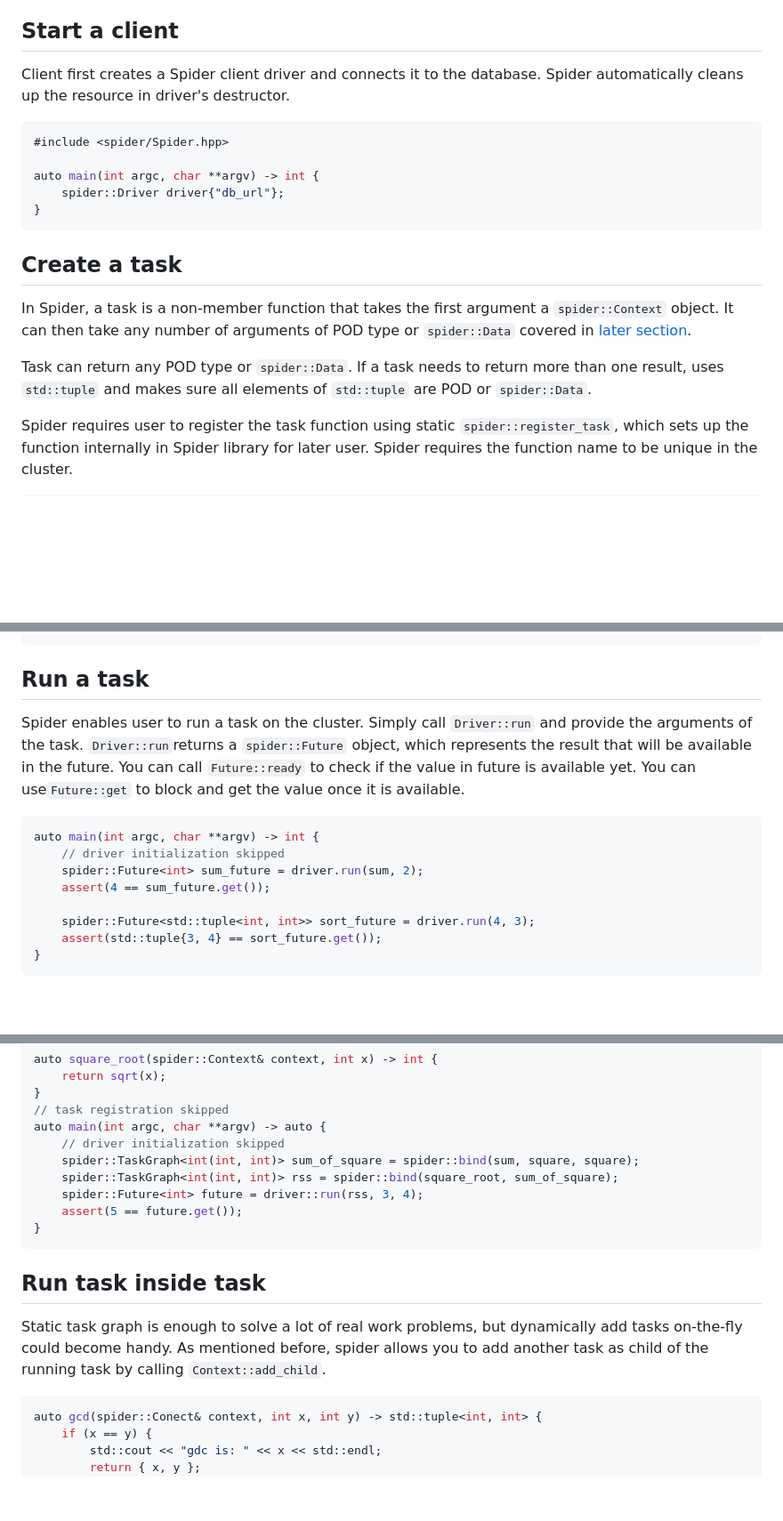
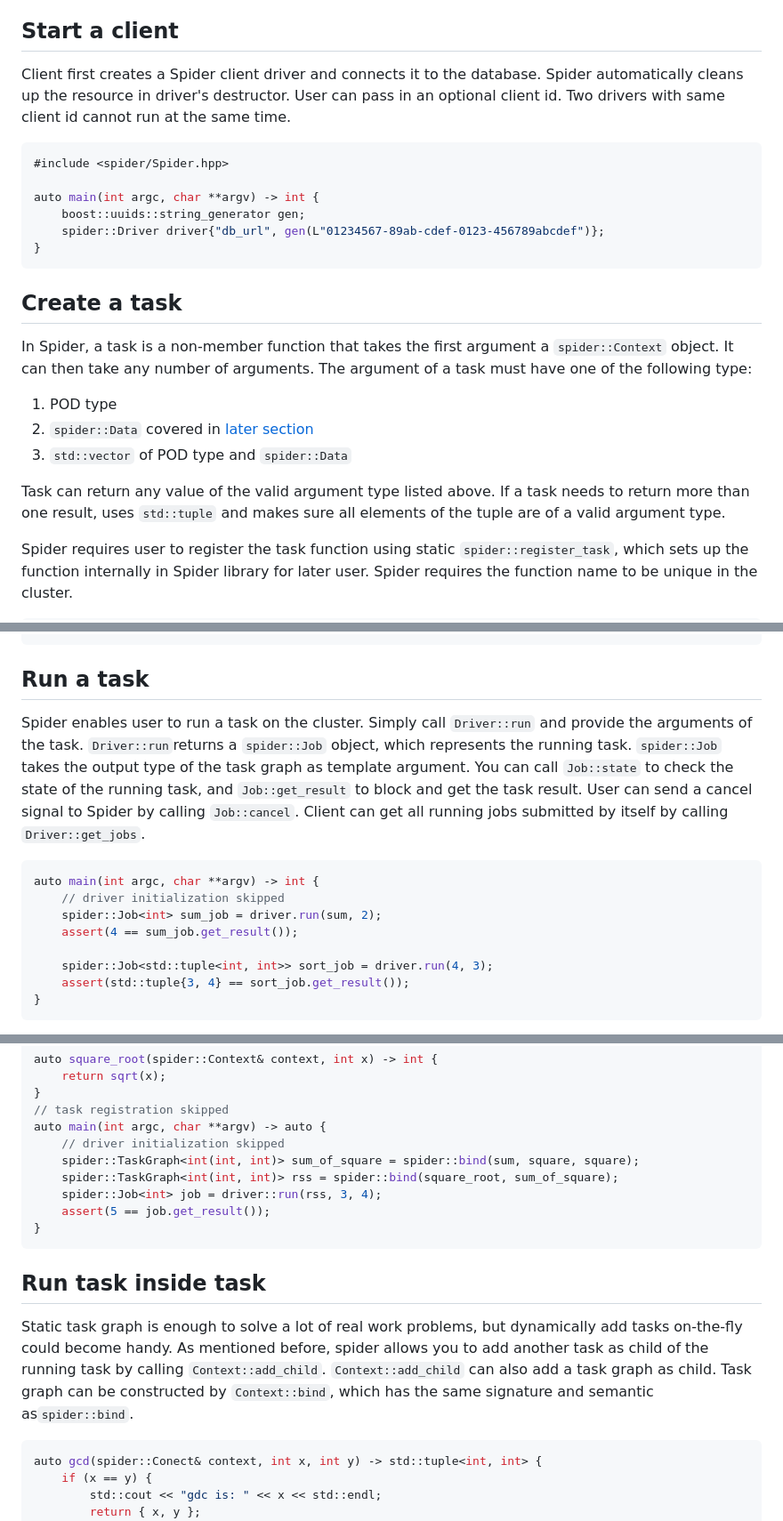
Before and after one commit to y-scope/spider, a Markdown page: docs/quick_start.md, 3 parts joined by grey strips. Shown at 89% size. Rendered like a GitHub page; blank space fills up the shorter version.

Commit message:
docs: Return a Job instead of Future for run and support user to pass in client id
spider::run now returns a Job represents a running task or task graph,
so user can cancel the job.
User can now pass in client id when creating the driver, so the
recovered client can get all jobs by client id.

````diff
--- a/docs/quick_start.md
+++ b/docs/quick_start.md
@@ -27,24 +27,31 @@ To get started,
 ## Start a client
 
 Client first creates a Spider client driver and connects it to the database. Spider automatically
-cleans up the resource in driver's destructor.
+cleans up the resource in driver's destructor. User can pass in an optional client id. Two drivers
+with same client id cannot run at the same time.
 
 ```c++
 #include <spider/Spider.hpp>
 
 auto main(int argc, char **argv) -> int {
-    spider::Driver driver{"db_url"};
+    boost::uuids::string_generator gen;
+    spider::Driver driver{"db_url", gen(L"01234567-89ab-cdef-0123-456789abcdef")};
 }
 ```
 
 ## Create a task
 
 In Spider, a task is a non-member function that takes the first argument a `spider::Context` object.
-It can then take any number of arguments of POD type or `spider::Data` covered
-in [later section](#data-on-external-storage).
+It can then take any number of arguments. The argument of a task must have one of the following
+type:
 
-Task can return any POD type or `spider::Data`. If a task needs to return more than one result, uses
-`std::tuple` and makes sure all elements of `std::tuple` are POD or `spider::Data`.
+1. POD type
+2. `spider::Data` covered in [later section](#data-on-external-storage)
+3. `std::vector` of POD type and `spider::Data`
+
+Task can return any value of the valid argument type listed above. If a task needs to return more
+than one result, uses `std::tuple` and makes sure all elements of the tuple are of a valid argument
+type.
 
 Spider requires user to register the task function using static `spider::register_task`, which
 sets up the function internally in Spider library for later user. Spider requires the function name
@@ -72,18 +79,20 @@ spider::register_task(sort);
 ## Run a task
 
 Spider enables user to run a task on the cluster. Simply call `Driver::run` and provide the
-arguments of the task. `Driver::run`returns a `spider::Future` object, which represents the result
-that will be available in the future. You can call `Future::ready` to check if the value in future
-is available yet. You can use`Future::get` to block and get the value once it is available.
+arguments of the task. `Driver::run`returns a `spider::Job` object, which represents the running
+task. `spider::Job` takes the output type of the task graph as template argument. You can call
+`Job::state` to check the state of the running task, and `Job::get_result` to block and get the task
+result. User can send a cancel signal to Spider by calling `Job::cancel`. Client can get all running
+jobs submitted by itself by calling `Driver::get_jobs`.
 
 ```c++
 auto main(int argc, char **argv) -> int {
     // driver initialization skipped
-    spider::Future<int> sum_future = driver.run(sum, 2);
-    assert(4 == sum_future.get());
+    spider::Job<int> sum_job = driver.run(sum, 2);
+    assert(4 == sum_job.get_result());
 
-    spider::Future<std::tuple<int, int>> sort_future = driver.run(4, 3);
-    assert(std::tuple{3, 4} == sort_future.get());
+    spider::Job<std::tuple<int, int>> sort_job = driver.run(4, 3);
+    assert(std::tuple{3, 4} == sort_job.get_result());
 }
 ```
 
@@ -119,8 +128,8 @@ auto main(int argc, char **argv) -> auto {
     // driver initialization skipped
     spider::TaskGraph<int(int, int)> sum_of_square = spider::bind(sum, square, square);
     spider::TaskGraph<int(int, int)> rss = spider::bind(square_root, sum_of_square);
-    spider::Future<int> future = driver::run(rss, 3, 4);
-    assert(5 == future.get());
+    spider::Job<int> job = driver::run(rss, 3, 4);
+    assert(5 == job.get_result());
 }
 ```
 
@@ -128,7 +137,9 @@ auto main(int argc, char **argv) -> auto {
 
 Static task graph is enough to solve a lot of real work problems, but dynamically add tasks
 on-the-fly could become handy. As mentioned before, spider allows you to add another task as child
-of the running task by calling `Context::add_child`.
+of the running task by calling `Context::add_child`. `Context::add_child` can also add a task graph
+as child. Task graph can be constructed by `Context::bind`, which has the same signature and
+semantic as`spider::bind`.
 
 ```c++
 auto gcd(spider::Conect& context, int x, int y) -> std::tuple<int, int> {
````
Also changed, not shown: other parts of docs/quick_start.md (+5 -5 lines).
